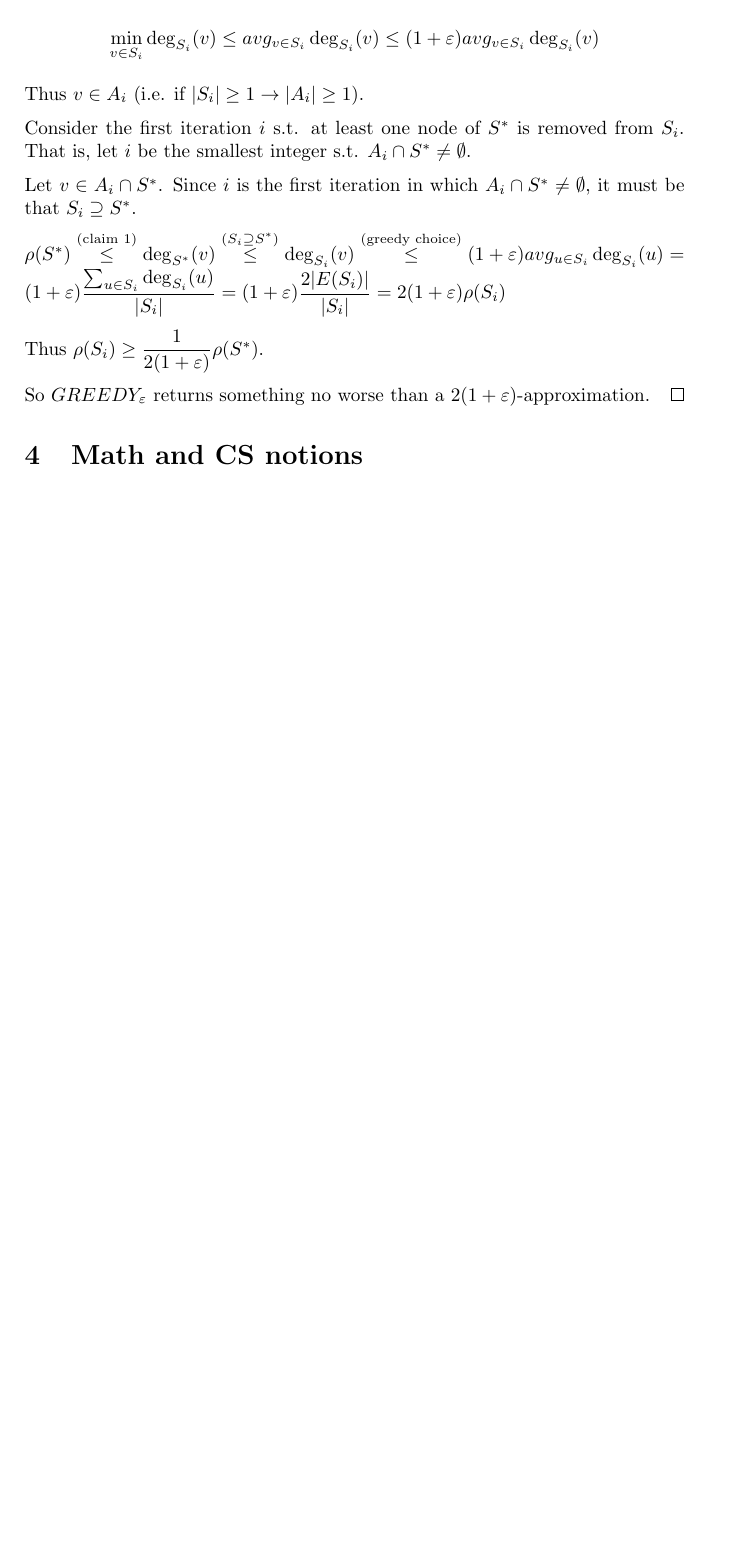
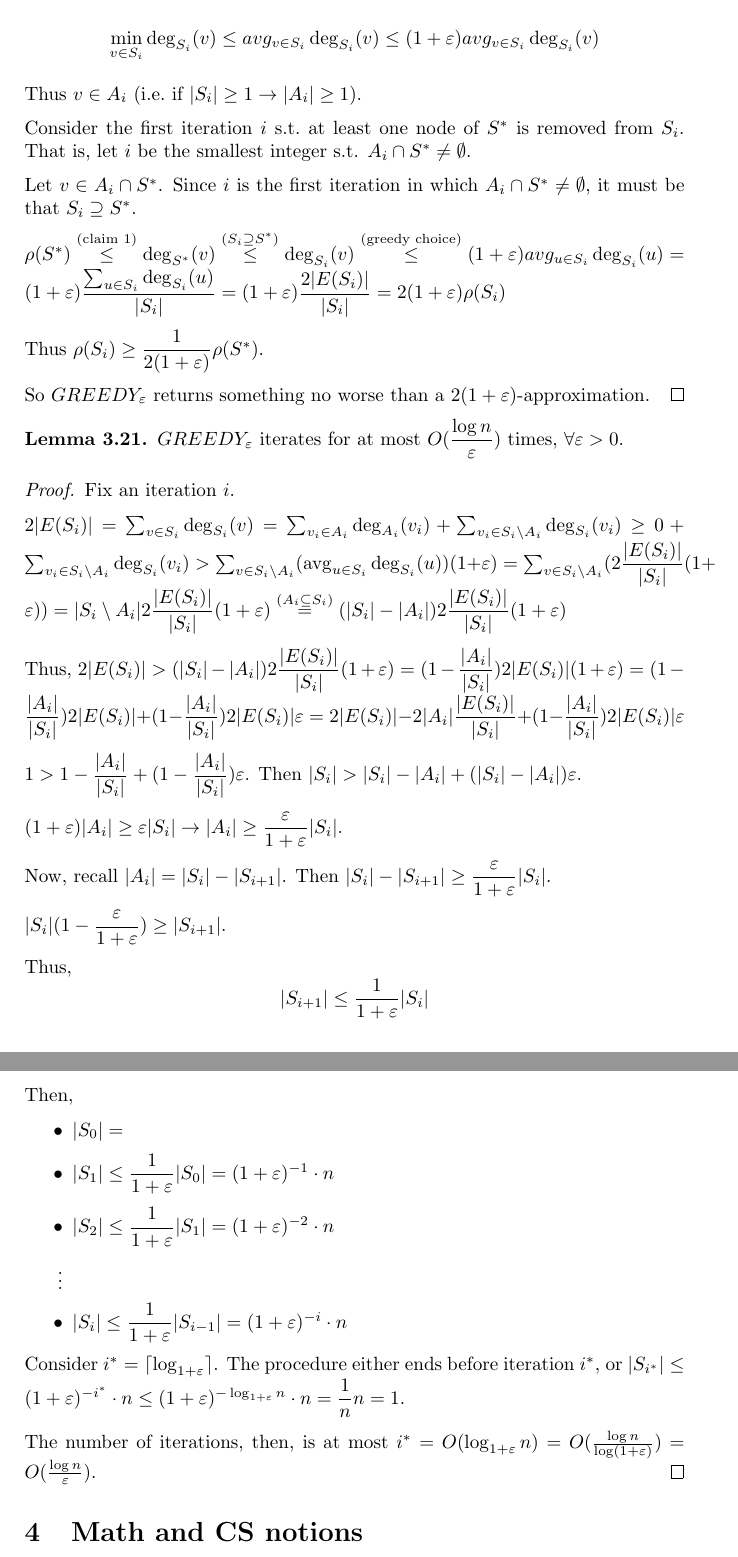
Before and after one commit to venanzi-1852473/AA_2023, a LaTeX paper (Course_latex/AA_2022_23.tex, which reads Course_latex/latex_definitions.tex, Course_latex/math_programming.tex): part of page 23 of 25 before the commit and two parts of pages 23 and 24 of 26 after it, the two joined at a grey line, cut so that both start at the same text, the shorter picture padded with empty space. Compiled offline with pdfLaTeX.

Commit message:
Done lesson 16/03/2023

```diff
--- a/Course_latex/latex_definitions.tex
+++ b/Course_latex/latex_definitions.tex
@@ -43,3 +43,5 @@
 
 
 \newcommand{\skipped}{SKIPPED MATERIAL}
+
+\DeclareMathOperator*{\avg}{avg}
--- a/Course_latex/math_programming.tex
+++ b/Course_latex/math_programming.tex
@@ -818,9 +818,9 @@ When we force each variable to be an integer, the progam is called \textbf{Integ
 
         \[ \min_{v \in S_i} \deg_{S_i}(v) \leq avg_{v \in S_i} \deg_{S_i}(v) \leq (1+\varepsilon)avg_{v \in S_i} \deg_{S_i}(v) \]
 
-        Thus $v \in A_i$ (i.e. if $\cardinality{S_i} \geq 1 \rightarrow \cardinality{A_i} \geq 1$).
+        Thus $v \in A_i$ (i.e.~if $\cardinality{S_i} \geq 1 \rightarrow \cardinality{A_i} \geq 1$).
 
-        Consider the first iteration $i$ s.t. at least one node of $S^*$ is removed from $S_i$.
+        Consider the first iteration $i$ s.t.~at least one node of $S^*$ is removed from $S_i$.
         That is, let $i$ be the smallest integer s.t. $A_i \cap S^* \neq \emptyset$.
 
         Let $v \in A_i \cap S^*$. Since $i$ is the first iteration in which $A_i \cap S^* \neq \emptyset$, it must be that $S_i \supseteq S^*$.
@@ -838,3 +838,52 @@ When we force each variable to be an integer, the progam is called \textbf{Integ
 
         So $GREEDY_\varepsilon$ returns something no worse than a $2(1+\varepsilon)$-approximation.
     \end{proof}
+
+    \begin{lemma}\label{lemma:ds_greedy_2}
+        $GREEDY_\varepsilon$ iterates for at most $O(\dfrac{\log n}{\varepsilon})$ times, $\forall \varepsilon > 0$.
+    \end{lemma}
+
+    \begin{proof}
+        Fix an iteration $i$.
+
+        $ 2 \cardinality{E(S_i)} =
+        \sum_{v \in S_i} \deg_{S_i}(v) =
+        \sum_{v_i \in A_i} \deg_{A_i}(v_i) + \sum_{v_i \in S_i \setminus A_i} \deg_{S_i} (v_i) \geq
+        0 + \sum_{v_i \in S_i \setminus A_i} \deg_{S_i} (v_i) >
+        \sum_{v \in S_i \setminus A_i}(\avg_{u \in S_i} \deg_{S_i} (u))(1 + \varepsilon) =
+        \sum_{v \in S_i \setminus A_i}(2 \dfrac{\cardinality{E(S_i)}}{\cardinality{S_i}} (1 + \varepsilon)) =
+        \cardinality{S_i \setminus A_i} 2 \dfrac{\cardinality{E(S_i)}}{\cardinality{S_i}} (1+\varepsilon) \overset{(A_i \subseteq S_i)}{=}
+        (\cardinality{S_i} - \cardinality{A_i}) 2 \dfrac{\cardinality{E(S_i)}}{\cardinality{S_i}} (1+\varepsilon)$
+
+        Thus,
+        $2 \cardinality{E(S_i)} >
+        (\cardinality{S_i} - \cardinality{A_i}) 2 \dfrac{\cardinality{E(S_i)}}{\cardinality{S_i}} (1+\varepsilon) =
+        (1 - \dfrac{\cardinality{A_i}}{\cardinality{S_i}}) 2 \cardinality{E(S_i)} (1 + \varepsilon) =
+        (1 - \dfrac{\cardinality{A_i}}{\cardinality{S_i}}) 2 \cardinality{E(S_i)} + (1 - \dfrac{\cardinality{A_i}}{\cardinality{S_i}}) 2 \cardinality{E(S_i)} \varepsilon =
+        2 \cardinality{E(S_i)} - 2 \cardinality{A_i} \dfrac{\cardinality{E(S_i)}}{\cardinality{S_i}} + (1 - \dfrac{\cardinality{A_i}}{\cardinality{S_i}}) 2 \cardinality{E(S_i)} \varepsilon$
+
+        $1 > 1 - \dfrac{\cardinality{A_i}}{\cardinality{S_i}} + (1 - \dfrac{\cardinality{A_i}}{\cardinality{S_i}})\varepsilon$.
+        Then $\cardinality{S_i} > \cardinality{S_i} - \cardinality{A_i} + (\cardinality{S_i} - \cardinality{A_i})\varepsilon$.
+
+        $(1+\varepsilon) \cardinality{A_i} \geq \varepsilon \cardinality{S_i} \rightarrow \cardinality{A_i} \geq \dfrac{\varepsilon}{1 + \varepsilon} \cardinality{S_i}$.
+
+        Now, recall $\cardinality{A_i} = \cardinality{S_i} - \cardinality{S_{i+1}}$. Then $\cardinality{S_i} - \cardinality{S_{i+1}} \geq \dfrac{\varepsilon}{1+\varepsilon} \cardinality{S_i}$.
+
+        $\cardinality{S_i} (1 - \dfrac{\varepsilon}{1+\varepsilon}) \geq \cardinality{S_{i+1}}$.
+
+        Thus,
+        \[ \cardinality{S_{i+1}} \leq \dfrac{1}{1 + \varepsilon} \cardinality{S_i} \]
+
+        Then,
+        \begin{itemize}
+            \item $\cardinality{S_0} = $
+            \item $\cardinality{S_1} \leq \dfrac{1}{1 + \varepsilon} \cardinality{S_0} = (1+\varepsilon)^{-1} \cdot n$
+            \item $\cardinality{S_2} \leq \dfrac{1}{1 + \varepsilon} \cardinality{S_1} = (1+\varepsilon)^{-2} \cdot n$
+            \item[\vdots]
+            \item $\cardinality{S_i} \leq \dfrac{1}{1 + \varepsilon} \cardinality{S_{i-1}} = (1+\varepsilon)^{-i} \cdot n$
+        \end{itemize}
+
+        Consider $i^* = \lceil \log_{1+\varepsilon} \rceil$. The procedure either ends before iteration $i^*$, or $\cardinality{S_{i^*}} \leq (1+\varepsilon)^{-i^*} \cdot n \leq (1+\varepsilon)^{- \log _{1+\varepsilon} n} \cdot n = \dfrac{1}{n} n = 1$.
+
+        The number of iterations, then, is at most $i^* = O(\log_{1+\varepsilon} n) = O(\frac{\log n}{\log(1+\varepsilon)}) = O(\frac{\log n}{\varepsilon})$.
+    \end{proof}
```
Also changed, not shown: Course_latex/algorithms/greedy_epsilon.tex (+1 -1 lines), Course_latex/AA_2022_23.pdf, Course_latex/math_programming.tex (6 more changed lines).
